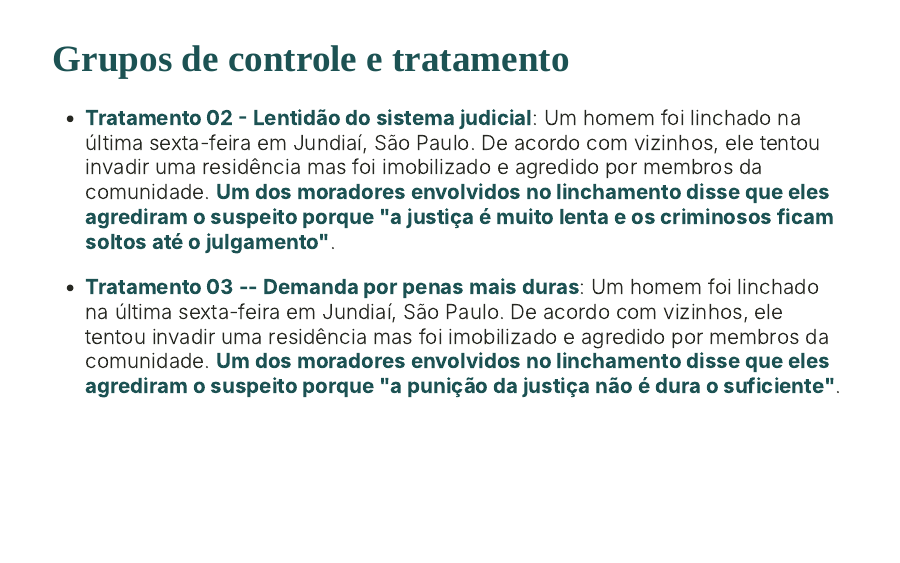
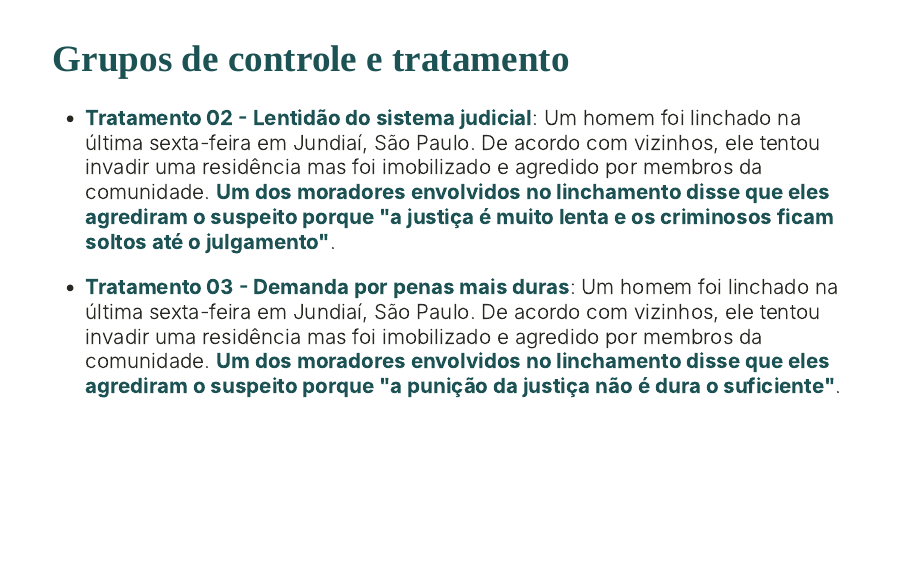
Before and after one commit to danilofreire/apmbb-2021, an R Markdown document (linchamentos/linchamentos.Rmd): page 25 of 35. The pictures show the slides in the output file linchamentos/linchamentos.html that the author committed with the source; the slides are laid out offline by our stand-in for remark.js, each with all of its steps uncovered, in fonts that may differ from those the slides ask for, and without slide numbers, shadows or browser add-ons; library style sheets and scripts come from the installed R packages.

Commit message:
ajustar tabela

```diff
--- a/linchamentos/linchamentos.Rmd
+++ b/linchamentos/linchamentos.Rmd
@@ -293,7 +293,7 @@ class: center, middle, inverse
   agrediram o suspeito porque "a justiça é muito lenta e os criminosos ficam
   soltos até o julgamento"**.
 
-* **Tratamento 03 -- Demanda por penas mais duras**: Um homem foi linchado na
+* **Tratamento 03 - Demanda por penas mais duras**: Um homem foi linchado na
   última sexta-feira em Jundiaí, São Paulo. De acordo com vizinhos, ele
   tentou invadir uma residência mas foi imobilizado e agredido por membros da
   comunidade. **Um dos moradores envolvidos no linchamento disse que eles
```
Also changed, not shown: linchamentos/linchamentos.html, linchamentos/linchamentos.Rmd (4 more changed lines).
